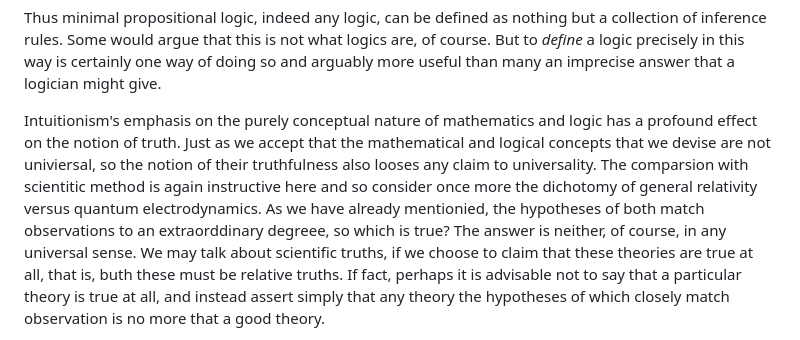
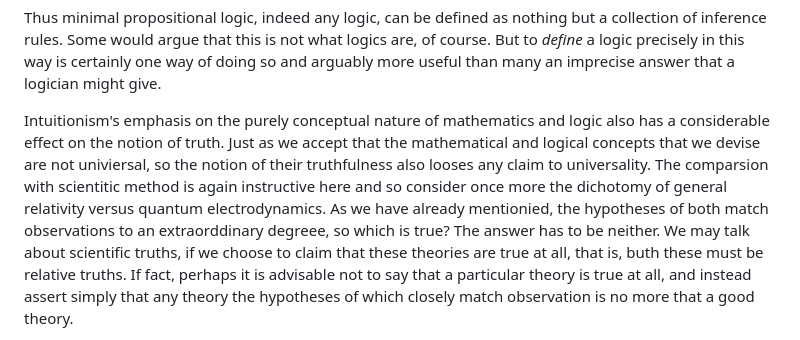
Before and after one commit to djalbat/the-foundations-of-symbolic-reasoning, a Markdown page: introduction.md, the part around the change. Drawn GitHub-style.

Commit message:
More on truth.

```diff
--- a/introduction.md
+++ b/introduction.md
@@ -87,11 +87,11 @@ Thus minimal propositional logic, indeed any logic, can be defined as nothing bu
 Some would argue that this is not what logics are, of course.
 But to *define* a logic precisely in this way is certainly one way of doing so and arguably more useful than many an imprecise answer that a logician might give.
 
-Intuitionism's emphasis on the purely conceptual nature of mathematics and logic has a profound effect on the notion of truth.
+Intuitionism's emphasis on the purely conceptual nature of mathematics and logic also has a considerable effect on the notion of truth.
 Just as we accept that the mathematical and logical concepts that we devise are not univiersal, so the notion of their truthfulness also looses any claim to universality.
 The comparsion with scientitic method is again instructive here and so consider once more the dichotomy of general relativity versus quantum electrodynamics.
 As we have already mentionied, the hypotheses of both match observations to an extraorddinary degreee, so which is true?
-The answer is neither, of course, in any universal sense.
+The answer has to be neither.
 We may talk about scientific truths, if we choose to claim that these theories are true at all, that is, buth these must be relative truths.
 If fact, perhaps it is advisable not to say that a particular theory is true at all, and instead assert simply that any theory the hypotheses of which closely match observation is no more that a good theory.
 
```
